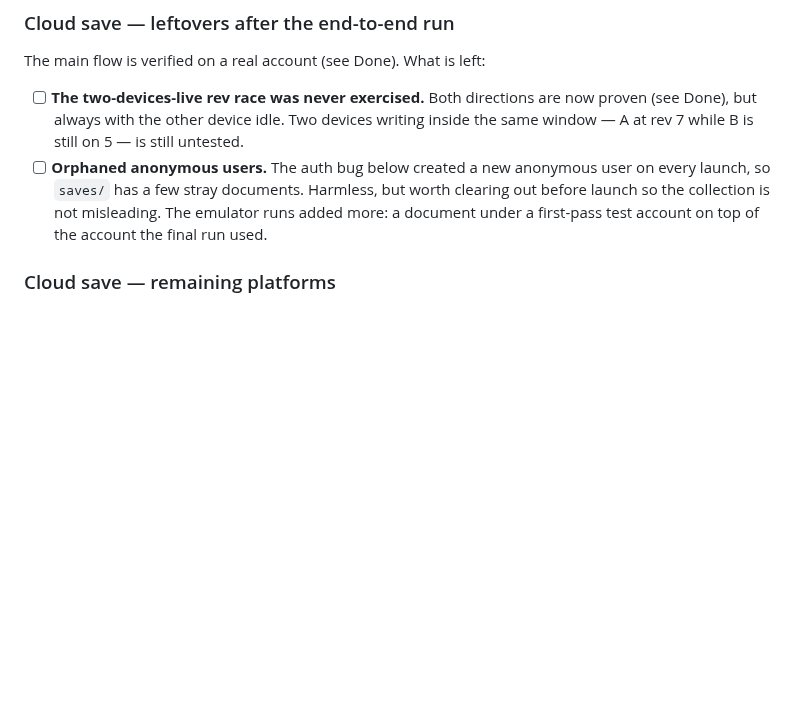
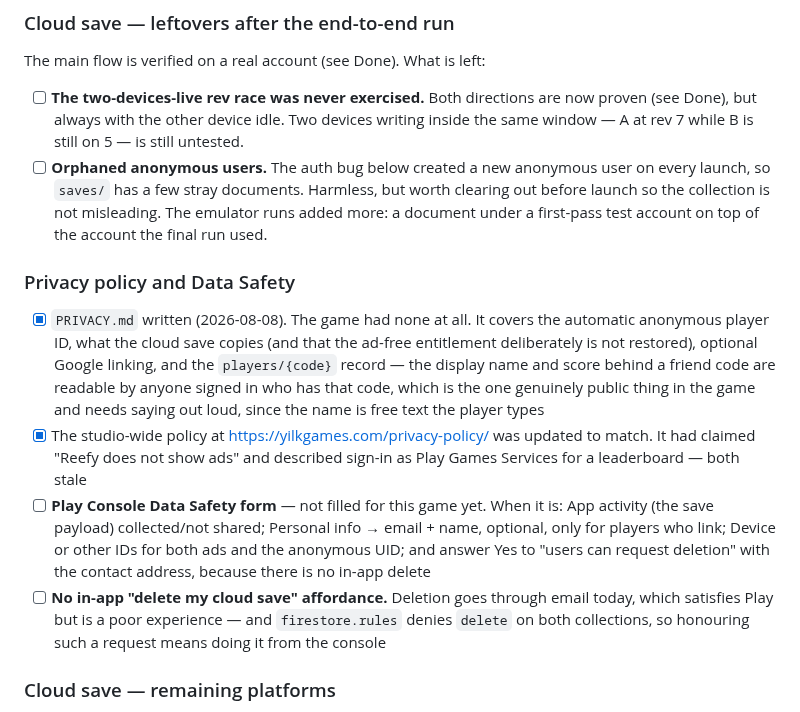
Before and after one commit to Eren-Ozcan/reefy, a Markdown page: TODO.md, the part around the change. Drawn GitHub-style; blank space fills up the shorter version.

Commit message:
docs: gizlilik durumunu ve kalan iki maddeyi yol haritasına yaz
Politika yazıldı, ama Data Safety formu bu oyun için hiç doldurulmadı;
hangi kalemlerin gerekli olduğu tahmine bırakılmasın diye tek tek yazıldı.

İkinci madde daha sinsi: silme talebi e-postadan yürüyor, oysa
firestore.rules her iki koleksiyonda da delete'i kapatıyor — yani talebi
karşılamanın tek yolu konsoldan elle silmek. Bunu politikada söz verdikten
sonra not etmek gerekiyordu.

Co-Authored-By: Claude Opus 5 <noreply@anthropic.com>

```diff
--- a/TODO.md
+++ b/TODO.md
@@ -15,6 +15,28 @@ The main flow is verified on a real account (see Done). What is left:
       but worth clearing out before launch so the collection is not misleading.
       The emulator runs added more: a document under a first-pass test account
       on top of the account the final run used.
+
+### Privacy policy and Data Safety
+
+- [x] `PRIVACY.md` written (2026-08-08). The game had none at all. It covers the
+      automatic anonymous player ID, what the cloud save copies (and that the
+      ad-free entitlement deliberately is not restored), optional Google
+      linking, and the `players/{code}` record — the display name and score
+      behind a friend code are readable by anyone signed in who has that code,
+      which is the one genuinely public thing in the game and needs saying out
+      loud, since the name is free text the player types
+- [x] The studio-wide policy at <https://yilkgames.com/privacy-policy/> was
+      updated to match. It had claimed "Reefy does not show ads" and described
+      sign-in as Play Games Services for a leaderboard — both stale
+- [ ] **Play Console Data Safety form** — not filled for this game yet. When it
+      is: App activity (the save payload) collected/not shared; Personal info →
+      email + name, optional, only for players who link; Device or other IDs for
+      both ads and the anonymous UID; and answer Yes to "users can request
+      deletion" with the contact address, because there is no in-app delete
+- [ ] **No in-app "delete my cloud save" affordance.** Deletion goes through
+      email today, which satisfies Play but is a poor experience — and
+      `firestore.rules` denies `delete` on both collections, so honouring such a
+      request means doing it from the console
 
 ### Cloud save — remaining platforms
 
```
